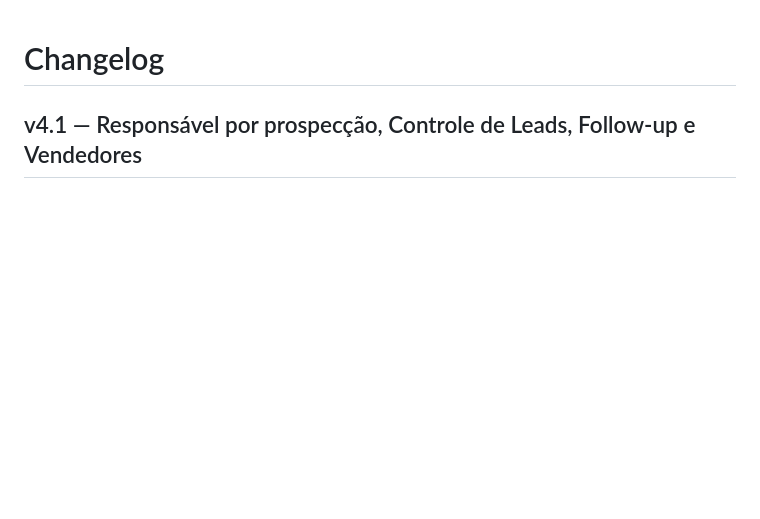
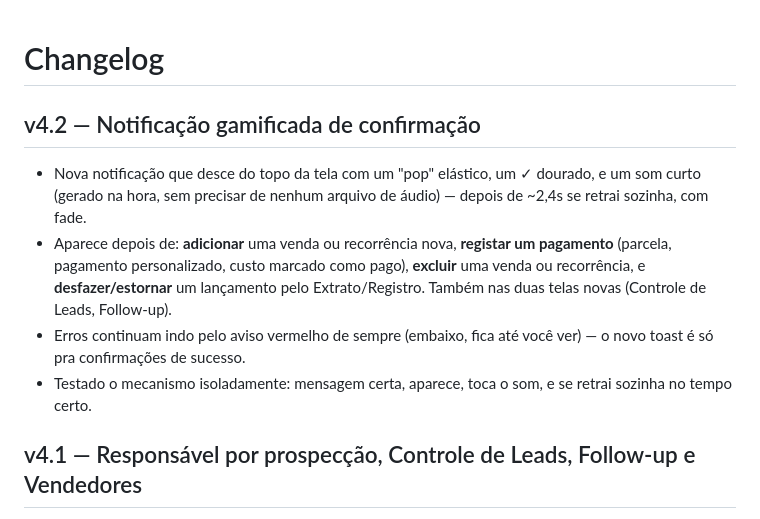
Before and after one commit to Escritorio-Portugal/Dash-CRM, a Markdown page: docs/CHANGELOG.md, the part around the change. Rendered like a GitHub page; blank space fills up the shorter version.

```diff
--- a/docs/CHANGELOG.md
+++ b/docs/CHANGELOG.md
@@ -1,4 +1,10 @@
 # Changelog
+
+## v4.2 — Notificação gamificada de confirmação
+- Nova notificação que desce do topo da tela com um "pop" elástico, um ✓ dourado, e um som curto (gerado na hora, sem precisar de nenhum arquivo de áudio) — depois de ~2,4s se retrai sozinha, com fade.
+- Aparece depois de: **adicionar** uma venda ou recorrência nova, **registar um pagamento** (parcela, pagamento personalizado, custo marcado como pago), **excluir** uma venda ou recorrência, e **desfazer/estornar** um lançamento pelo Extrato/Registro. Também nas duas telas novas (Controle de Leads, Follow-up).
+- Erros continuam indo pelo aviso vermelho de sempre (embaixo, fica até você ver) — o novo toast é só pra confirmações de sucesso.
+- Testado o mecanismo isoladamente: mensagem certa, aparece, toca o som, e se retrai sozinha no tempo certo.
 
 ## v4.1 — Responsável por prospecção, Controle de Leads, Follow-up e Vendedores
 - **Controle de Campanhas** ganhou a coluna **Responsável** — atribui o lead a um vendedor (select), com filtro pra ver só os leads de um responsável específico. É a base do novo fluxo comercial: atribuir alguém torna aquele lead rastreável no controle dele.
```
